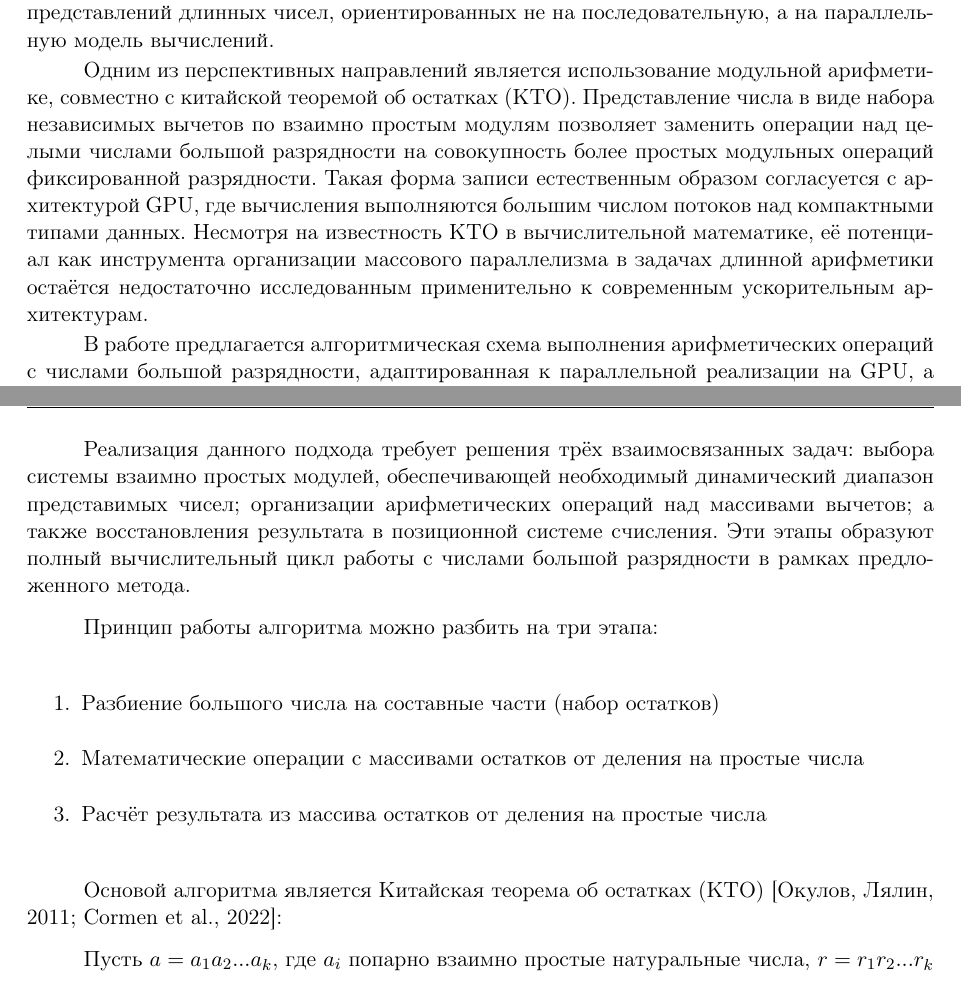
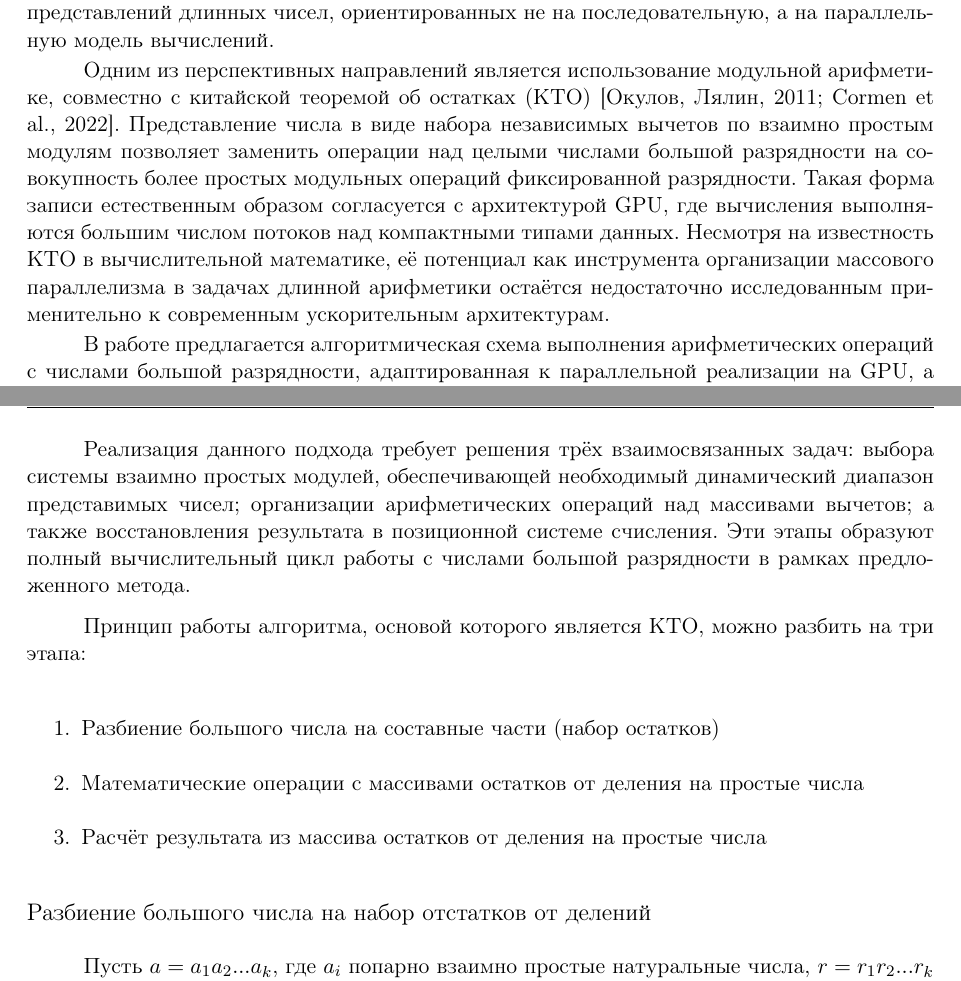
Before and after one commit to ElizaLobanova/Chinese-residue-theorem-library, a LaTeX document (main.tex): two parts of pages 5 and 6 of 10, joined at a grey line, cut so that both start at the same text. Compiled offline with pdfLaTeX; a LaTeX package or settings file that is missing is left out.

Commit message:
переделка в подпараграфы

```diff
--- a/main.tex
+++ b/main.tex
@@ -92,7 +92,7 @@ Thus, the use of the CRT constitutes an effective tool for implementing multipoi
 
 Классические подходы к реализации длинной арифметики основаны на представлении числа в виде последовательности машинных слов и использовании библиотек произвольной точности. Несмотря на универсальность, такие методы слабо масштабируются на современные архитектуры высокопроизводительных вычислений. Их ключевым ограничением является последовательный характер обработки разрядов, что препятствует эффективному использованию массивного параллелизма графических процессоров (GPU) и других ускорителей, являющихся сегодня основной вычислительной платформой в задачах численного моделирования. Таким образом, возникает актуальная задача разработки альтернативных представлений длинных чисел, ориентированных не на последовательную, а на параллельную модель вычислений.
 
-Одним из перспективных направлений является использование модульной арифметике, совместно с китайской теоремой об остатках (КТО). Представление числа в виде набора независимых вычетов по взаимно простым модулям позволяет заменить операции над целыми числами большой разрядности на совокупность более простых модульных операций фиксированной разрядности. Такая форма записи естественным образом согласуется с архитектурой GPU, где вычисления выполняются большим числом потоков над компактными типами данных. Несмотря на известность КТО в вычислительной математике, её потенциал как инструмента организации массового параллелизма в задачах длинной арифметики остаётся недостаточно исследованным применительно к современным ускорительным архитектурам.
+Одним из перспективных направлений является использование модульной арифметике, совместно с китайской теоремой об остатках (КТО)  \cite{Okulov2011, Cormen2001}. Представление числа в виде набора независимых вычетов по взаимно простым модулям позволяет заменить операции над целыми числами большой разрядности на совокупность более простых модульных операций фиксированной разрядности. Такая форма записи естественным образом согласуется с архитектурой GPU, где вычисления выполняются большим числом потоков над компактными типами данных. Несмотря на известность КТО в вычислительной математике, её потенциал как инструмента организации массового параллелизма в задачах длинной арифметики остаётся недостаточно исследованным применительно к современным ускорительным архитектурам.
 
 В работе предлагается алгоритмическая схема выполнения арифметических операций с числами большой разрядности, адаптированная к параллельной реализации на GPU, а также анализируются особенности выбора модульного базиса, восстановления результата и влияния этих факторов на производительность.
 
@@ -104,7 +104,7 @@ Thus, the use of the CRT constitutes an effective tool for implementing multipoi
 
 Реализация данного подхода требует решения трёх взаимосвязанных задач: выбора системы взаимно простых модулей, обеспечивающей необходимый динамический диапазон представимых чисел; организации арифметических операций над массивами вычетов; а также восстановления результата в позиционной системе счисления. Эти этапы образуют полный вычислительный цикл работы с числами большой разрядности в рамках предложенного метода.
 
-Принцип работы алгоритма можно разбить на три этапа:
+Принцип работы алгоритма, основой которого является КТО, можно разбить на три этапа:
 
 \begin{enumerate}
 	\item Разбиение большого числа на составные части (набор остатков)
@@ -112,7 +112,7 @@ Thus, the use of the CRT constitutes an effective tool for implementing multipoi
 	\item Расчёт результата из массива остатков от деления на простые числа
 \end{enumerate}
 
-Основой алгоритма является Китайская теорема об остатках (КТО) \cite{Okulov2011, Cormen2001}:
+\subparagraph{Разбиение большого числа на набор отстатков от делений}
 
 Пусть $a = a_1 a_2 ... a_k$, где $a_i$ попарно взаимно простые натуральные числа, $r = r_1 r_2 ... r_k$ -- натуральные числа удовлетворяющие неравенству $0 \leq r_i \le a_i$. Тогда найдётся такое число
 $N$, для которого для всех $i$ выполняется:
```
Also changed, not shown: main.tex (4 more changed lines).
